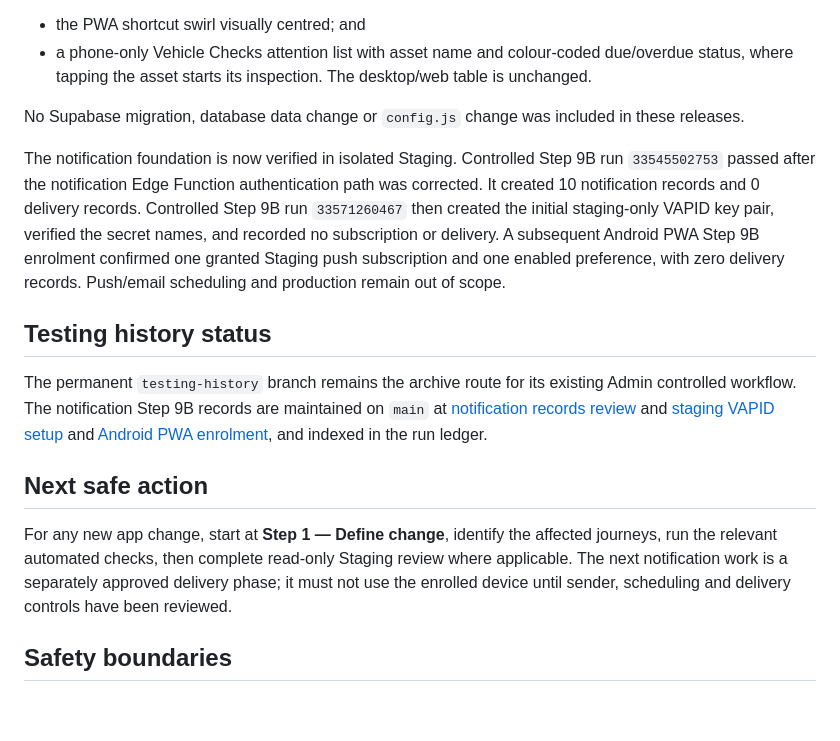
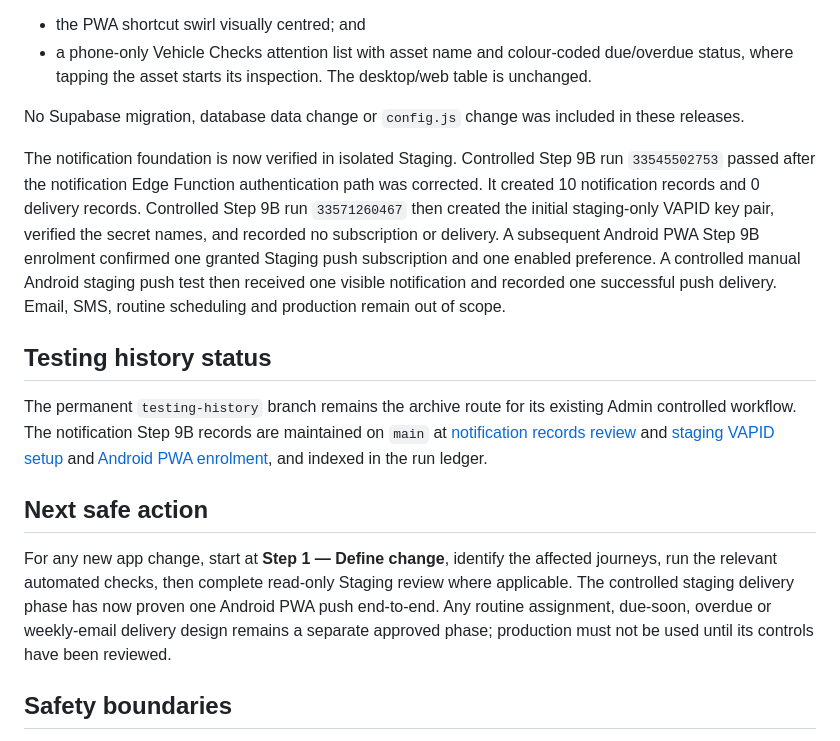
Before and after one commit to Sprayandwash/height-safety-register, a Markdown page: docs/testing/CURRENT-STATE.md, the part around the change. GitHub-like rendering; blank space fills up the shorter version.

Commit message:
Update notification delivery state

```diff
--- a/docs/testing/CURRENT-STATE.md
+++ b/docs/testing/CURRENT-STATE.md
@@ -17,7 +17,7 @@ The latest mobile work delivered:
 
 No Supabase migration, database data change or `config.js` change was included in these releases.
 
-The notification foundation is now verified in isolated Staging. Controlled Step 9B run `33545502753` passed after the notification Edge Function authentication path was corrected. It created 10 notification records and 0 delivery records. Controlled Step 9B run `33571260467` then created the initial staging-only VAPID key pair, verified the secret names, and recorded no subscription or delivery. A subsequent Android PWA Step 9B enrolment confirmed one granted Staging push subscription and one enabled preference, with zero delivery records. Push/email scheduling and production remain out of scope.
+The notification foundation is now verified in isolated Staging. Controlled Step 9B run `33545502753` passed after the notification Edge Function authentication path was corrected. It created 10 notification records and 0 delivery records. Controlled Step 9B run `33571260467` then created the initial staging-only VAPID key pair, verified the secret names, and recorded no subscription or delivery. A subsequent Android PWA Step 9B enrolment confirmed one granted Staging push subscription and one enabled preference. A controlled manual Android staging push test then received one visible notification and recorded one successful push delivery. Email, SMS, routine scheduling and production remain out of scope.
 
 ## Testing history status
 
@@ -25,7 +25,7 @@ The permanent `testing-history` branch remains the archive route for its existin
 
 ## Next safe action
 
-For any new app change, start at **Step 1 — Define change**, identify the affected journeys, run the relevant automated checks, then complete read-only Staging review where applicable. The next notification work is a separately approved delivery phase; it must not use the enrolled device until sender, scheduling and delivery controls have been reviewed.
+For any new app change, start at **Step 1 — Define change**, identify the affected journeys, run the relevant automated checks, then complete read-only Staging review where applicable. The controlled staging delivery phase has now proven one Android PWA push end-to-end. Any routine assignment, due-soon, overdue or weekly-email delivery design remains a separate approved phase; production must not be used until its controls have been reviewed.
 
 ## Safety boundaries
 
```
